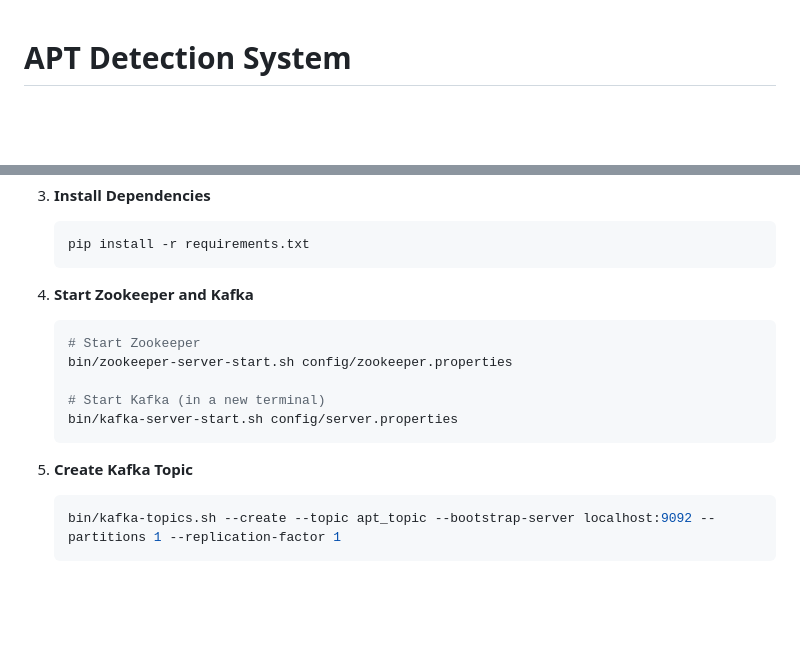
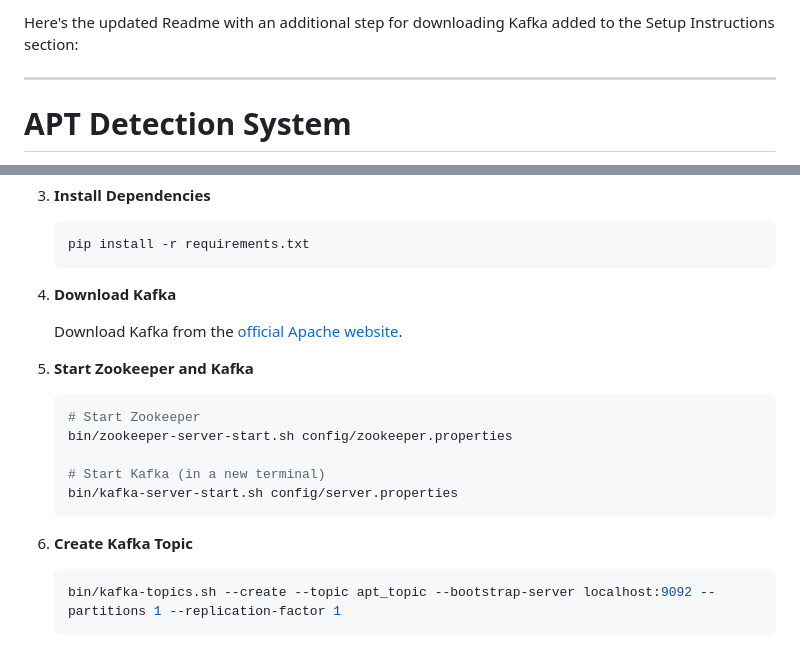
Before and after one commit to Ap6pack/APT-Detection-System, a Markdown page: README.md, 2 parts joined by grey strips. Drawn GitHub-style; blank space fills up the shorter version.

````diff
--- a/README.md
+++ b/README.md
@@ -1,3 +1,7 @@
+Here's the updated Readme with an additional step for downloading Kafka added to the Setup Instructions section:
+
+---
+
 # APT Detection System
 
 This project is a Python-based Advanced Persistent Threat (APT) detection system that uses the Hybrid HHOSSA optimization technique for feature selection and data balancing. It integrates LightGBM and Bi-LSTM models for classification and provides a real-time detection system with a monitoring dashboard.
@@ -52,7 +56,11 @@ This APT detection system consists of the following components:
     pip install -r requirements.txt
     ```
 
-4. **Start Zookeeper and Kafka**
+4. **Download Kafka**
+
+    Download Kafka from the [official Apache website](https://www.apache.org/dyn/closer.cgi?path=/kafka/).
+
+5. **Start Zookeeper and Kafka**
 
     ```sh
     # Start Zookeeper
@@ -62,7 +70,7 @@ This APT detection system consists of the following components:
     bin/kafka-server-start.sh config/server.properties
     ```
 
-5. **Create Kafka Topic**
+6. **Create Kafka Topic**
 
     ```sh
     bin/kafka-topics.sh --create --topic apt_topic --bootstrap-server localhost:9092 --partitions 1 --replication-factor 1
````
